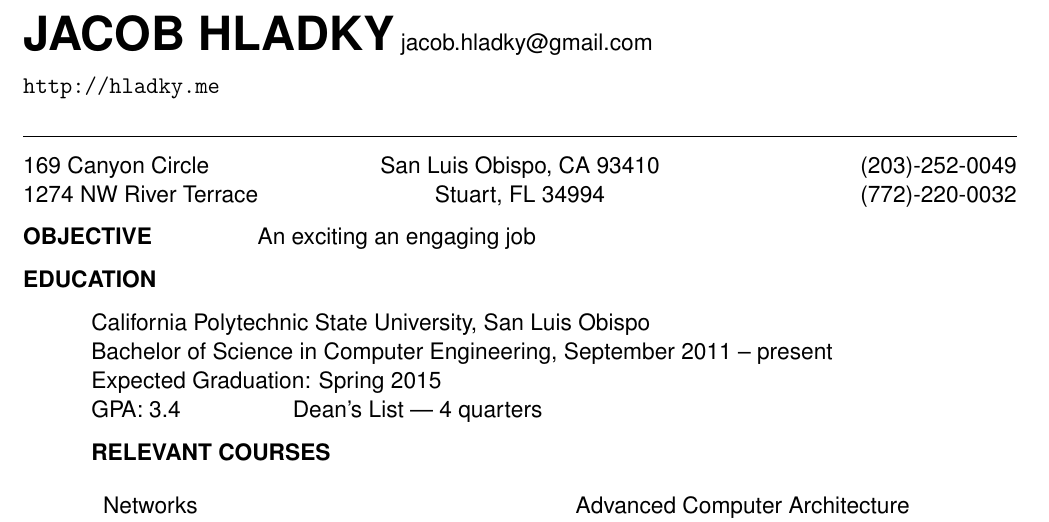
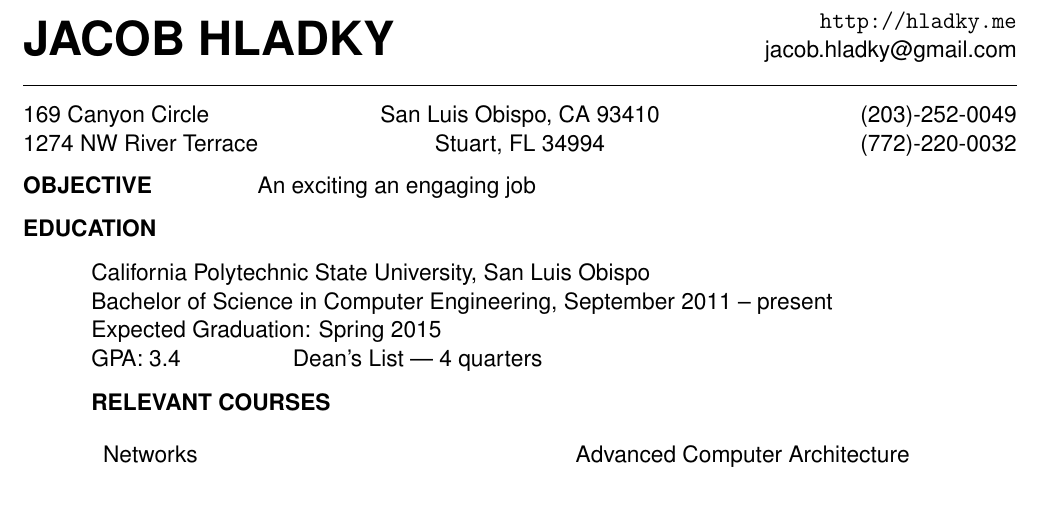
Before and after one commit to jhladky/resume, a LaTeX CV (resume.tex): part of the page, cut so that both start at the same text. Compiled offline with pdfLaTeX.

Commit message:
Fix heading

```diff
--- a/resume.tex
+++ b/resume.tex
@@ -1,7 +1,9 @@
 \documentclass[12pt]{article}
 \usepackage{enumitem}
 \usepackage{multicol}
+\usepackage{multirow}
 \usepackage{tabularx}
+\usepackage{array, booktabs}
 \usepackage[top=0.5in, bottom=0.5in, left=0.8in, right=0.8in]{geometry}
 \usepackage[scaled]{helvet}
 \renewcommand\familydefault{\sfdefault}
@@ -11,17 +13,17 @@
 
 \setlist[itemize]{noitemsep, topsep=0pt, leftmargin=*}
 
+\newcolumntype{C}{>{\centering\arraybackslash}X}
+\newcolumntype{R}{>{\raggedleft\arraybackslash}X}
+
 \begin{document}
 
-\textbf{\huge{JACOB HLADKY}}
-jacob.hladky@gmail.com
-
-\texttt{http://hladky.me}
+\begin{tabularx}{\textwidth}{@{}XR@{}}
+  \multirow{2}{*}[-0.25em]{\textbf{\huge{JACOB HLADKY}}} & \texttt{http://hladky.me} \\
+  & jacob.hladky@gmail.com
+\end{tabularx}
 
 \rule{\textwidth}{0.5pt}
-
-\newcolumntype{C}{>{\centering\arraybackslash}X}
-\newcolumntype{R}{>{\raggedleft\arraybackslash}X}
 
 \begin{tabularx}{\textwidth}{@{}XCR@{}}
   169 Canyon Circle & San Luis Obispo, CA 93410 & (203)-252-0049 \\
```
Also changed, not shown: resume.pdf.
